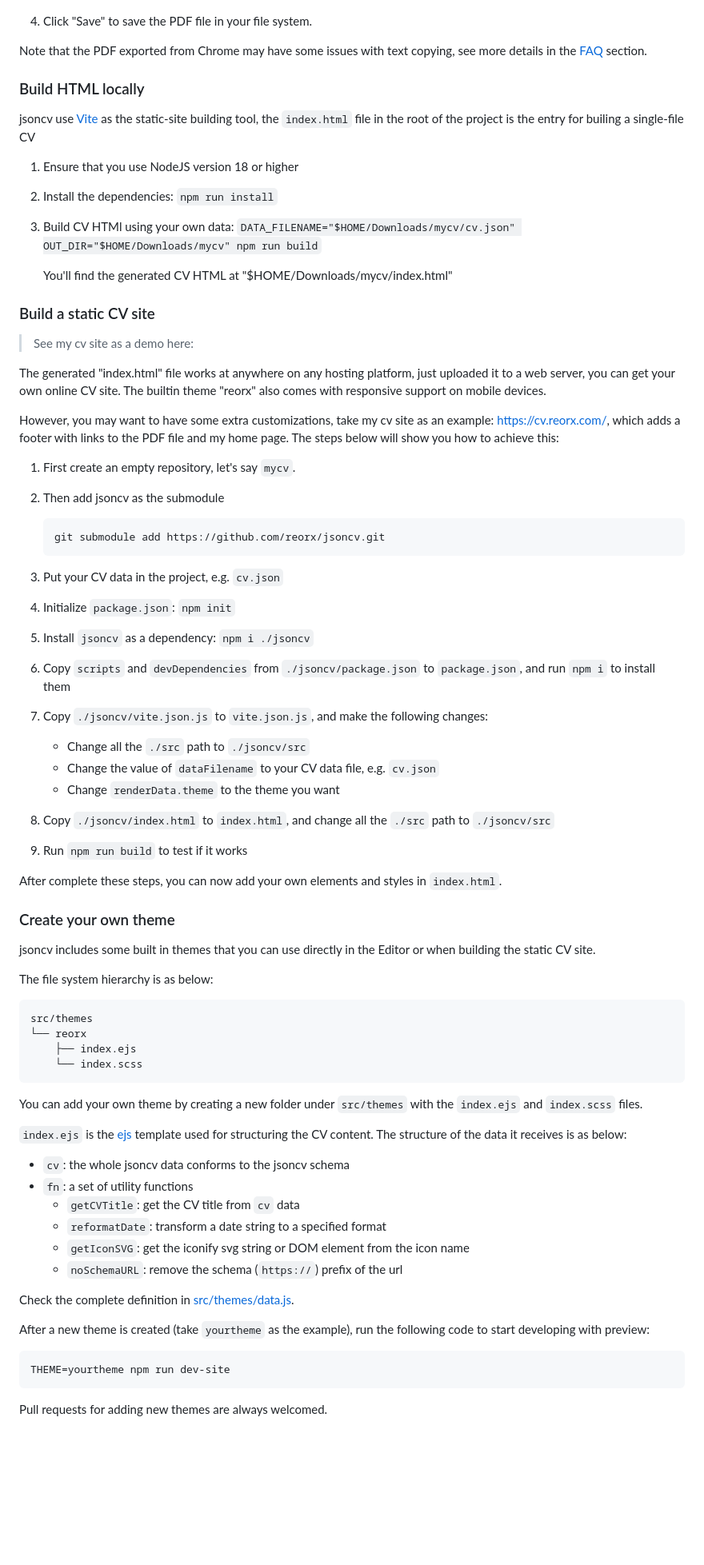
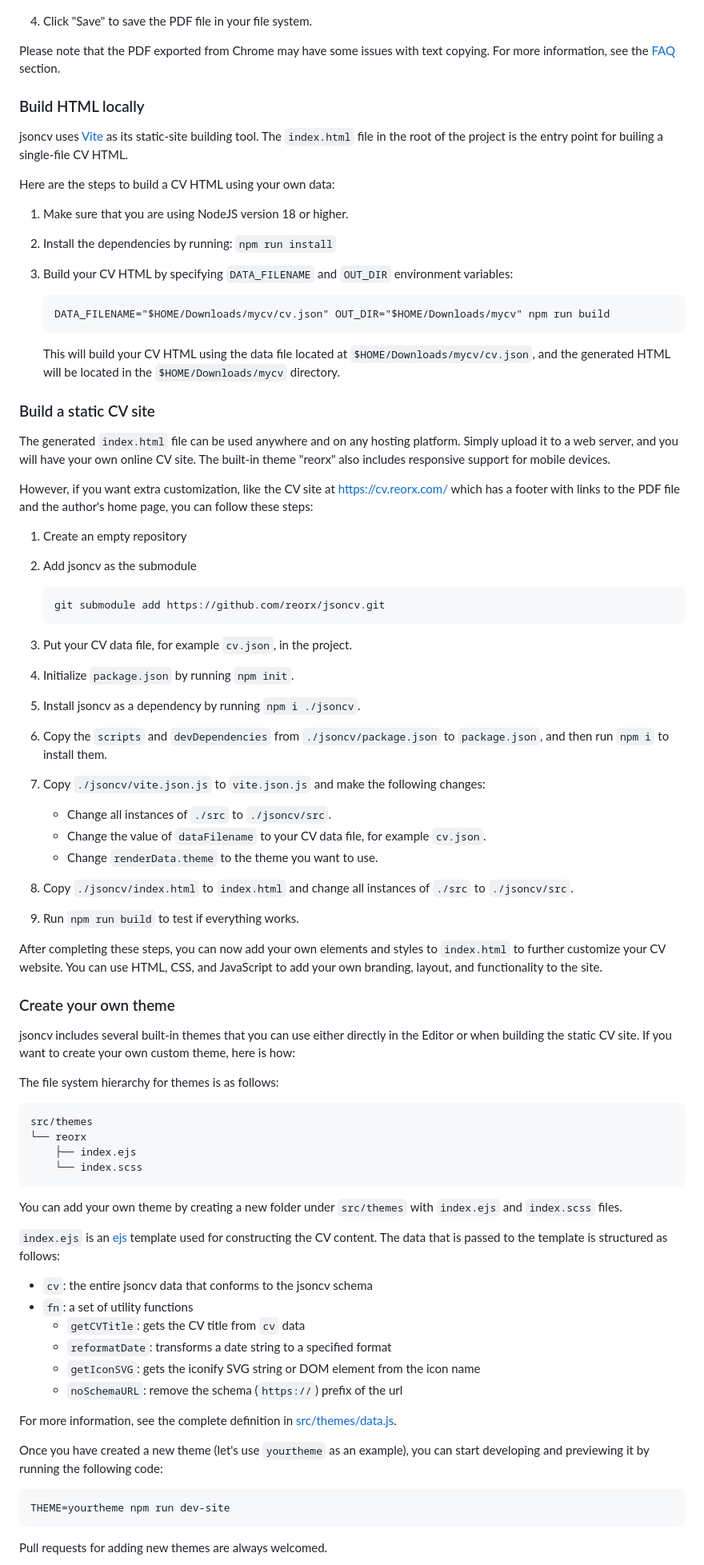
Before and after one commit to reorx/jsoncv, a Markdown page: README.md, the part around one of its changes. Shown at 80% size. Drawn GitHub-style; blank space fills up the shorter version.

Commit message:
proofreading readme

````diff
--- a/README.md
+++ b/README.md
@@ -109,56 +112,63 @@ The only dependency is a modern browser, the steps below takes Chrome as an exam
     ![](images/chrome-print.png)
 4. Click "Save" to save the PDF file in your file system.
 
-Note that the PDF exported from Chrome may have some issues with text copying, see more details in the [FAQ](#text-copied-from-the-pdf-is-reversed) section.
+Please note that the PDF exported from Chrome may have some issues with text copying. For more information, see the [FAQ](#text-copied-from-the-pdf-is-reversed) section.
 
 ### Build HTML locally
 
-jsoncv use [Vite](https://vitejs.dev/) as the static-site building tool,
-the `index.html` file in the root of the project is the entry for builing a single-file CV
+jsoncv uses [Vite](https://vitejs.dev/) as its static-site building tool.
+The `index.html` file in the root of the project is the entry point for builing a single-file CV HTML.
 
-1. Ensure that you use NodeJS version 18 or higher
-2. Install the dependencies: `npm run install`
-3. Build CV HTMl using your own data: `DATA_FILENAME="$HOME/Downloads/mycv/cv.json" OUT_DIR="$HOME/Downloads/mycv" npm run build`
+Here are the steps to build a CV HTML using your own data:
 
-    You'll find the generated CV HTML at "$HOME/Downloads/mycv/index.html"
+1. Make sure that you are using NodeJS version 18 or higher.
+2. Install the dependencies by running: `npm run install`
+3. Build your CV HTML by specifying `DATA_FILENAME` and `OUT_DIR` environment variables:
+
+    ```
+    DATA_FILENAME="$HOME/Downloads/mycv/cv.json" OUT_DIR="$HOME/Downloads/mycv" npm run build
+    ```
+
+    This will build your CV HTML using the data file located at `$HOME/Downloads/mycv/cv.json`,
+    and the generated HTML will be located in the `$HOME/Downloads/mycv` directory.
 
 ### Build a static CV site
 
-> See my cv site as a demo here:
+The generated `index.html` file can be used anywhere and on any hosting platform.
+Simply upload it to a web server, and you will have your own online CV site.
+The built-in theme "reorx" also includes responsive support for mobile devices.
 
-The generated "index.html" file works at anywhere on any hosting platform,
-just uploaded it to a web server, you can get your own online CV site.
-The builtin theme "reorx" also comes with responsive support on mobile devices.
+However, if you want extra customization, like the CV site at https://cv.reorx.com/
+which has a footer with links to the PDF file and the author's home page,
+you can follow these steps:
 
-However, you may want to have some extra customizations, take my cv site as an example:
-https://cv.reorx.com/, which adds a footer with links to the PDF file and my home page.
-The steps below will show you how to achieve this:
-
-1. First create an empty repository, let's say `mycv`.
-2. Then add jsoncv as the submodule
+1. Create an empty repository
+2. Add jsoncv as the submodule
 
     ```
     git submodule add https://github.com/reorx/jsoncv.git
     ```
-3. Put your CV data in the project, e.g. `cv.json`
-4. Initialize `package.json`: `npm init`
-5. Install `jsoncv` as a dependency: `npm i ./jsoncv`
-6. Copy `scripts` and `devDependencies` from `./jsoncv/package.json` to `package.json`, and run `npm i` to install them
-7. Copy `./jsoncv/vite.json.js` to `vite.json.js`, and make the following changes:
-    - Change all the `./src` path to `./jsoncv/src`
-    - Change the value of `dataFilename` to your CV data file, e.g. `cv.json`
-    - Change `renderData.theme` to the theme you want
-8. Copy `./jsoncv/index.html` to `index.html`, and change all the `./src` path to `./jsoncv/src`
-9. Run `npm run build` to test if it works
+3. Put your CV data file, for example `cv.json`, in the project.
+4. Initialize `package.json` by running `npm init`.
+5. Install jsoncv as a dependency by running `npm i ./jsoncv`.
+6. Copy the `scripts` and `devDependencies` from `./jsoncv/package.json` to `package.json`, and then run `npm i` to install them.
+7. Copy `./jsoncv/vite.json.js` to `vite.json.js` and make the following changes:
+   - Change all instances of `./src` to `./jsoncv/src`.
+   - Change the value of `dataFilename` to your CV data file, for example `cv.json`.
+   - Change `renderData.theme` to the theme you want to use.
+8. Copy `./jsoncv/index.html` to `index.html` and change all instances of `./src` to `./jsoncv/src`.
+9. Run `npm run build` to test if everything works.
 
-After complete these steps, you can now add your own elements and styles in `index.html`.
-
+After completing these steps, you can now add your own elements and styles to `index.html`
+to further customize your CV website. You can use HTML, CSS, and JavaScript to add
+your own branding, layout, and functionality to the site.
 
 ### Create your own theme
 
-jsoncv includes some built in themes that you can use directly in the Editor or when building the static CV site.
+jsoncv includes several built-in themes that you can use either directly in the Editor or when building the static CV site.
+ If you want to create your own custom theme, here is how:
 
-The file system hierarchy is as below:
+The file system hierarchy for themes is as follows:
 ```
 src/themes
 └── reorx
@@ -167,20 +177,21 @@ src/themes
 ```
 
 You can add your own theme by creating a new folder under `src/themes`
-with the `index.ejs` and `index.scss` files.
+with `index.ejs` and `index.scss` files.
 
-`index.ejs` is the [ejs](https://ejs.co/) template used for structuring the CV content.
-The structure of the data it receives is as below:
-- `cv`: the whole jsoncv data conforms to the jsoncv schema
+`index.ejs` is an [ejs](https://ejs.co/) template used for constructing the CV content.
+The data that is passed to the template is structured as follows:
+- `cv`: the entire jsoncv data that conforms to the jsoncv schema
 - `fn`: a set of utility functions
-  - `getCVTitle`: get the CV title from `cv` data
-  - `reformatDate`: transform a date string to a specified format
-  - `getIconSVG`: get the iconify svg string or DOM element from the icon name
+  - `getCVTitle`: gets the CV title from `cv` data
+  - `reformatDate`: transforms a date string to a specified format
+  - `getIconSVG`: gets the iconify SVG string or DOM element from the icon name
   - `noSchemaURL`: remove the schema (`https://`) prefix of the url
 
-Check the complete definition in [src/themes/data.js](https://github.com/reorx/jsoncv/blob/master/src/themes/data.js).
+For more information, see the complete definition in [src/themes/data.js](https://github.com/reorx/jsoncv/blob/master/src/themes/data.js).
 
-After a new theme is created (take `yourtheme` as the example), run the following code to start developing with preview:
+Once you have created a new theme (let's use `yourtheme` as an example),
+you can start developing and previewing it by running the following code:
 
 ```
 THEME=yourtheme npm run dev-site
````
Also changed, not shown: other parts of README.md (+26 -26 lines).
